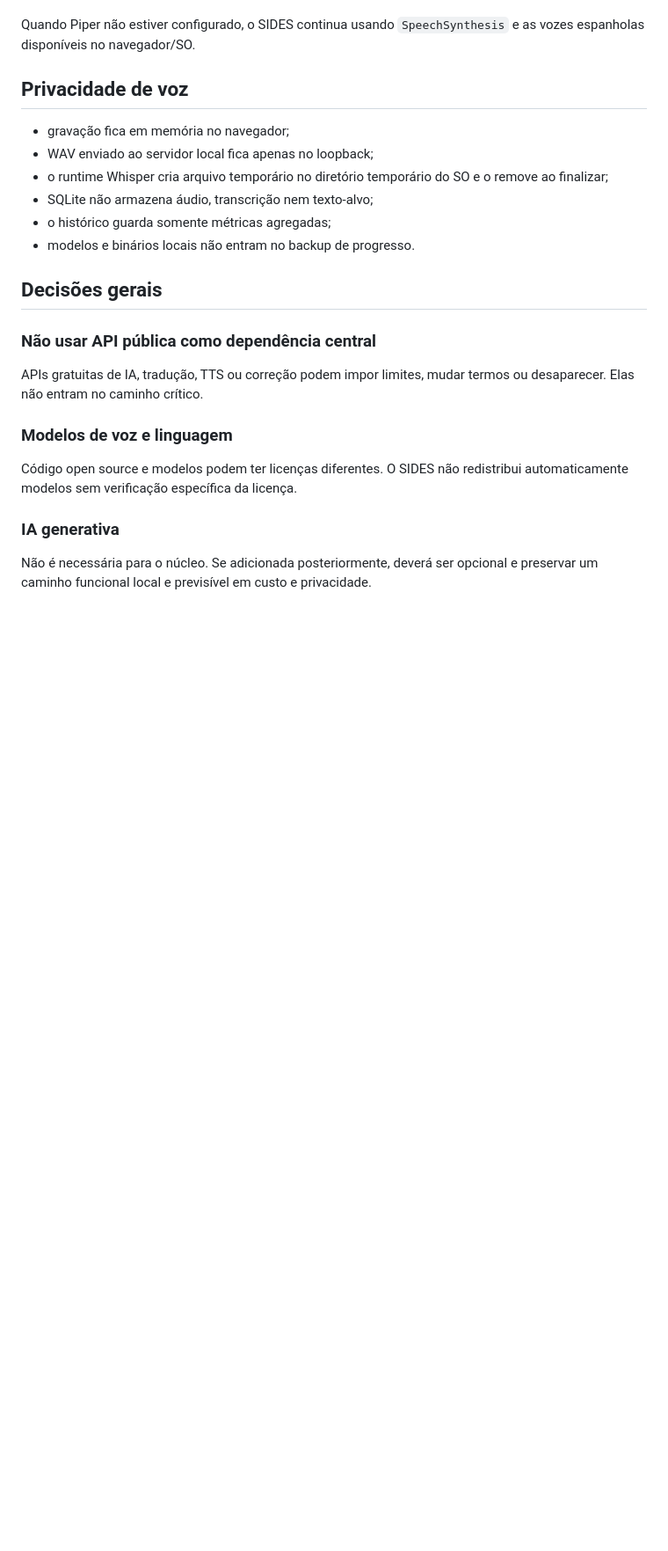
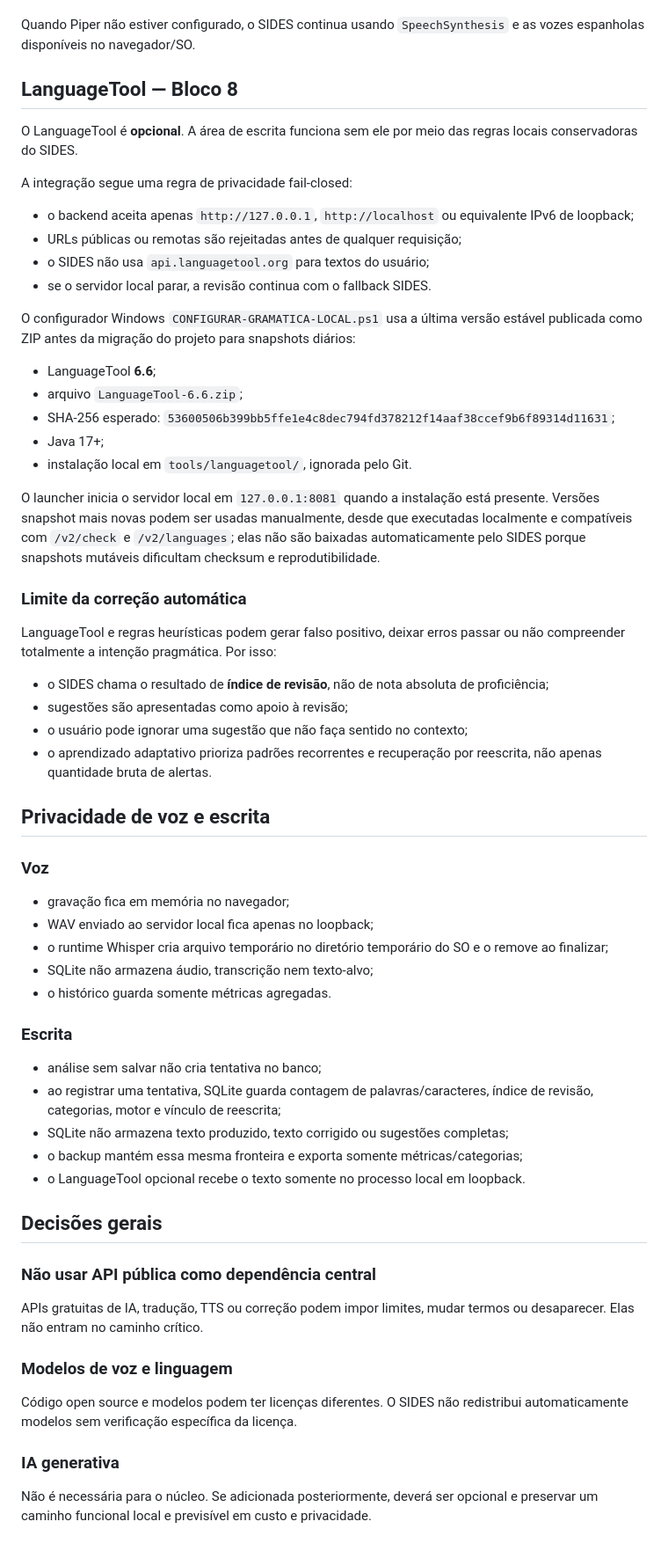
Before and after one commit to gustafsom/sides, a Markdown page: docs/FREE-TOOLS.md, the part around one of its changes. Shown at 88% size. Drawn GitHub-style; blank space fills up the shorter version.

Commit message:
docs(block8): document local LanguageTool policy

```diff
--- a/docs/FREE-TOOLS.md
+++ b/docs/FREE-TOOLS.md
@@ -60,14 +61,53 @@ Motivos:
 
 Quando Piper não estiver configurado, o SIDES continua usando `SpeechSynthesis` e as vozes espanholas disponíveis no navegador/SO.
 
-## Privacidade de voz
+## LanguageTool — Bloco 8
+
+O LanguageTool é **opcional**. A área de escrita funciona sem ele por meio das regras locais conservadoras do SIDES.
+
+A integração segue uma regra de privacidade fail-closed:
+
+- o backend aceita apenas `http://127.0.0.1`, `http://localhost` ou equivalente IPv6 de loopback;
+- URLs públicas ou remotas são rejeitadas antes de qualquer requisição;
+- o SIDES não usa `api.languagetool.org` para textos do usuário;
+- se o servidor local parar, a revisão continua com o fallback SIDES.
+
+O configurador Windows `CONFIGURAR-GRAMATICA-LOCAL.ps1` usa a última versão estável publicada como ZIP antes da migração do projeto para snapshots diários:
+
+- LanguageTool **6.6**;
+- arquivo `LanguageTool-6.6.zip`;
+- SHA-256 esperado: `53600506b399bb5ffe1e4c8dec794fd378212f14aaf38ccef9b6f89314d11631`;
+- Java 17+;
+- instalação local em `tools/languagetool/`, ignorada pelo Git.
+
+O launcher inicia o servidor local em `127.0.0.1:8081` quando a instalação está presente. Versões snapshot mais novas podem ser usadas manualmente, desde que executadas localmente e compatíveis com `/v2/check` e `/v2/languages`; elas não são baixadas automaticamente pelo SIDES porque snapshots mutáveis dificultam checksum e reprodutibilidade.
+
+### Limite da correção automática
+
+LanguageTool e regras heurísticas podem gerar falso positivo, deixar erros passar ou não compreender totalmente a intenção pragmática. Por isso:
+
+- o SIDES chama o resultado de **índice de revisão**, não de nota absoluta de proficiência;
+- sugestões são apresentadas como apoio à revisão;
+- o usuário pode ignorar uma sugestão que não faça sentido no contexto;
+- o aprendizado adaptativo prioriza padrões recorrentes e recuperação por reescrita, não apenas quantidade bruta de alertas.
+
+## Privacidade de voz e escrita
+
+### Voz
 
 - gravação fica em memória no navegador;
 - WAV enviado ao servidor local fica apenas no loopback;
 - o runtime Whisper cria arquivo temporário no diretório temporário do SO e o remove ao finalizar;
 - SQLite não armazena áudio, transcrição nem texto-alvo;
-- o histórico guarda somente métricas agregadas;
-- modelos e binários locais não entram no backup de progresso.
+- o histórico guarda somente métricas agregadas.
+
+### Escrita
+
+- análise sem salvar não cria tentativa no banco;
+- ao registrar uma tentativa, SQLite guarda contagem de palavras/caracteres, índice de revisão, categorias, motor e vínculo de reescrita;
+- SQLite não armazena texto produzido, texto corrigido ou sugestões completas;
+- o backup mantém essa mesma fronteira e exporta somente métricas/categorias;
+- o LanguageTool opcional recebe o texto somente no processo local em loopback.
 
 ## Decisões gerais
 
```
Also changed, not shown: other parts of docs/FREE-TOOLS.md (+2 -1 lines).
